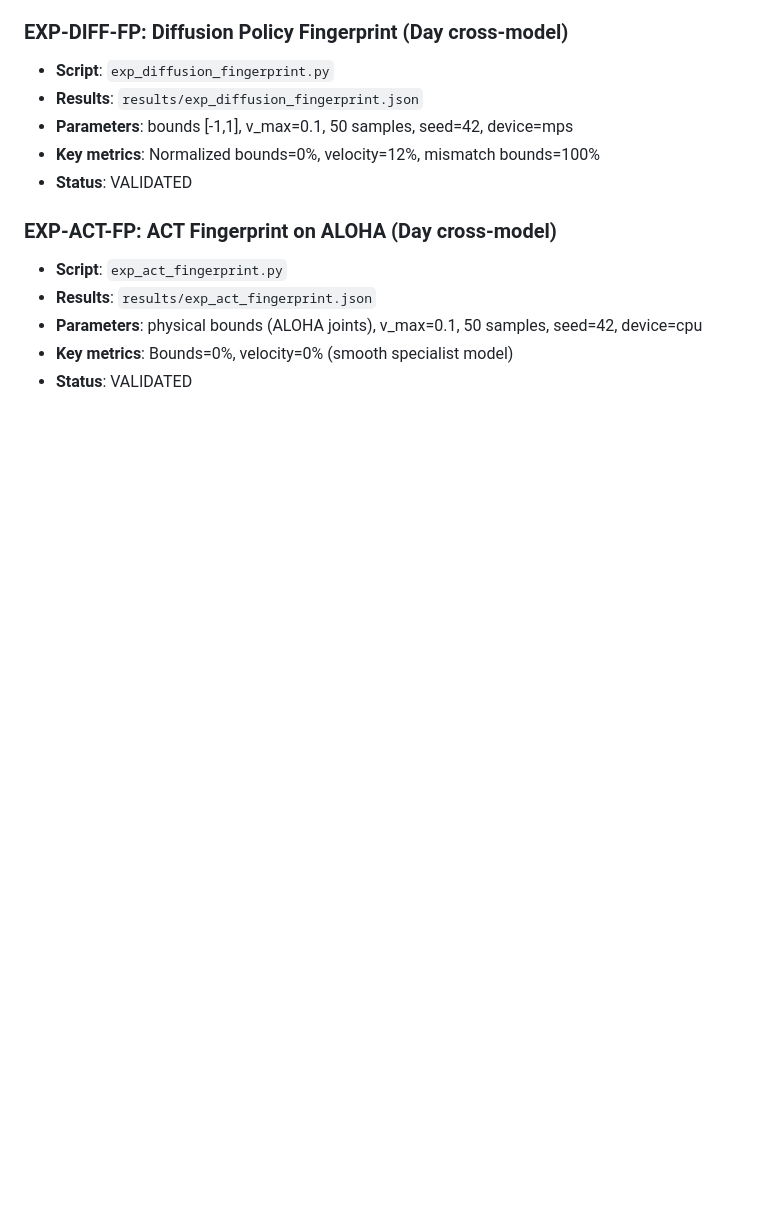
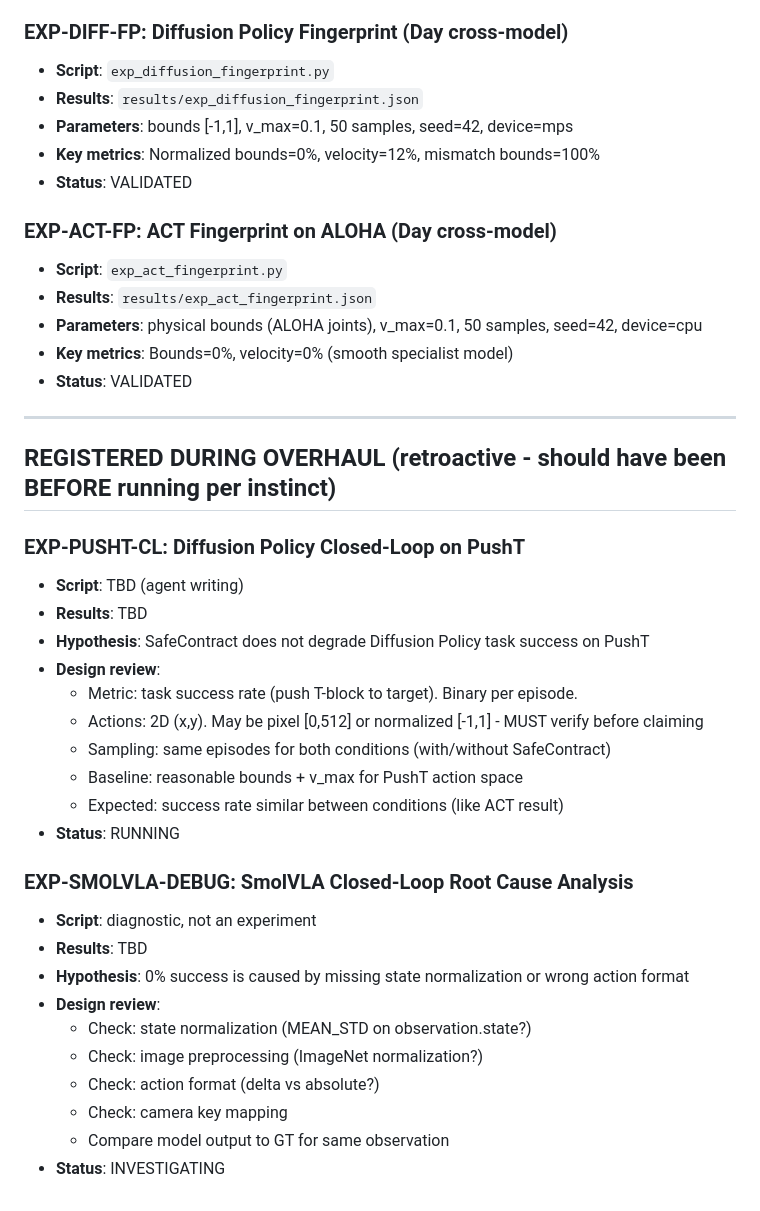
Before and after one commit to krishnam94/vla-edge, a Markdown page: experiments/icra_ws_2026/EXPERIMENT_REGISTRY.md, the part around the change. GitHub-like rendering; blank space fills up the shorter version.

Commit message:
Register EXP-PUSHT-CL and EXP-SMOLVLA-DEBUG (retroactive - process gap)

```diff
--- a/experiments/icra_ws_2026/EXPERIMENT_REGISTRY.md
+++ b/experiments/icra_ws_2026/EXPERIMENT_REGISTRY.md
@@ -631,3 +631,31 @@ Lesson: integrate experiment registration into the workflow, not as an afterthou
 - **Parameters**: physical bounds (ALOHA joints), v_max=0.1, 50 samples, seed=42, device=cpu
 - **Key metrics**: Bounds=0%, velocity=0% (smooth specialist model)
 - **Status**: VALIDATED
+
+---
+
+## REGISTERED DURING OVERHAUL (retroactive - should have been BEFORE running per instinct)
+
+### EXP-PUSHT-CL: Diffusion Policy Closed-Loop on PushT
+- **Script**: TBD (agent writing)
+- **Results**: TBD
+- **Hypothesis**: SafeContract does not degrade Diffusion Policy task success on PushT
+- **Design review**:
+  - Metric: task success rate (push T-block to target). Binary per episode.
+  - Actions: 2D (x,y). May be pixel [0,512] or normalized [-1,1] - MUST verify before claiming
+  - Sampling: same episodes for both conditions (with/without SafeContract)
+  - Baseline: reasonable bounds + v_max for PushT action space
+  - Expected: success rate similar between conditions (like ACT result)
+- **Status**: RUNNING
+
+### EXP-SMOLVLA-DEBUG: SmolVLA Closed-Loop Root Cause Analysis
+- **Script**: diagnostic, not an experiment
+- **Results**: TBD
+- **Hypothesis**: 0% success is caused by missing state normalization or wrong action format
+- **Design review**:
+  - Check: state normalization (MEAN_STD on observation.state?)
+  - Check: image preprocessing (ImageNet normalization?)
+  - Check: action format (delta vs absolute?)
+  - Check: camera key mapping
+  - Compare model output to GT for same observation
+- **Status**: INVESTIGATING
```
